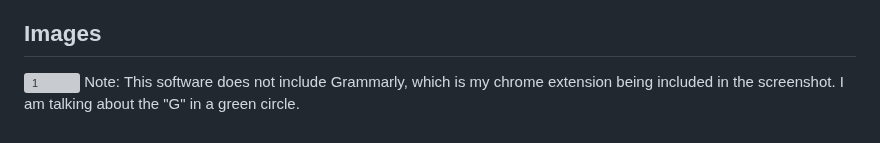
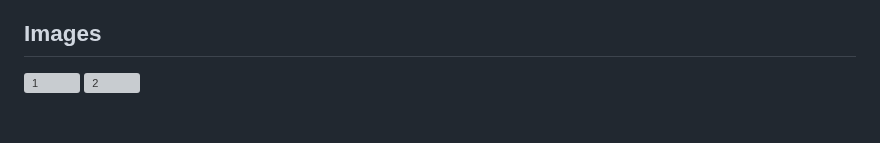
Before and after one commit to thedoggybrad/chat, a Markdown page: README.md, the part around the change. Rendered like a GitHub page; grey boxes are pictures that could not be loaded.

```diff
--- a/README.md
+++ b/README.md
@@ -52,4 +52,4 @@ That's all, I do not have anything special in my terms and conditions for using
 
 ## Images
 ![1](https://thedoggybrad.github.io/chat/1.jpg)
-Note: This software does not include Grammarly, which is my chrome extension being included in the screenshot. I am talking about the "G" in a green circle.
+![2](https://thedoggybrad.github.io/chat/2.jpg)
```
